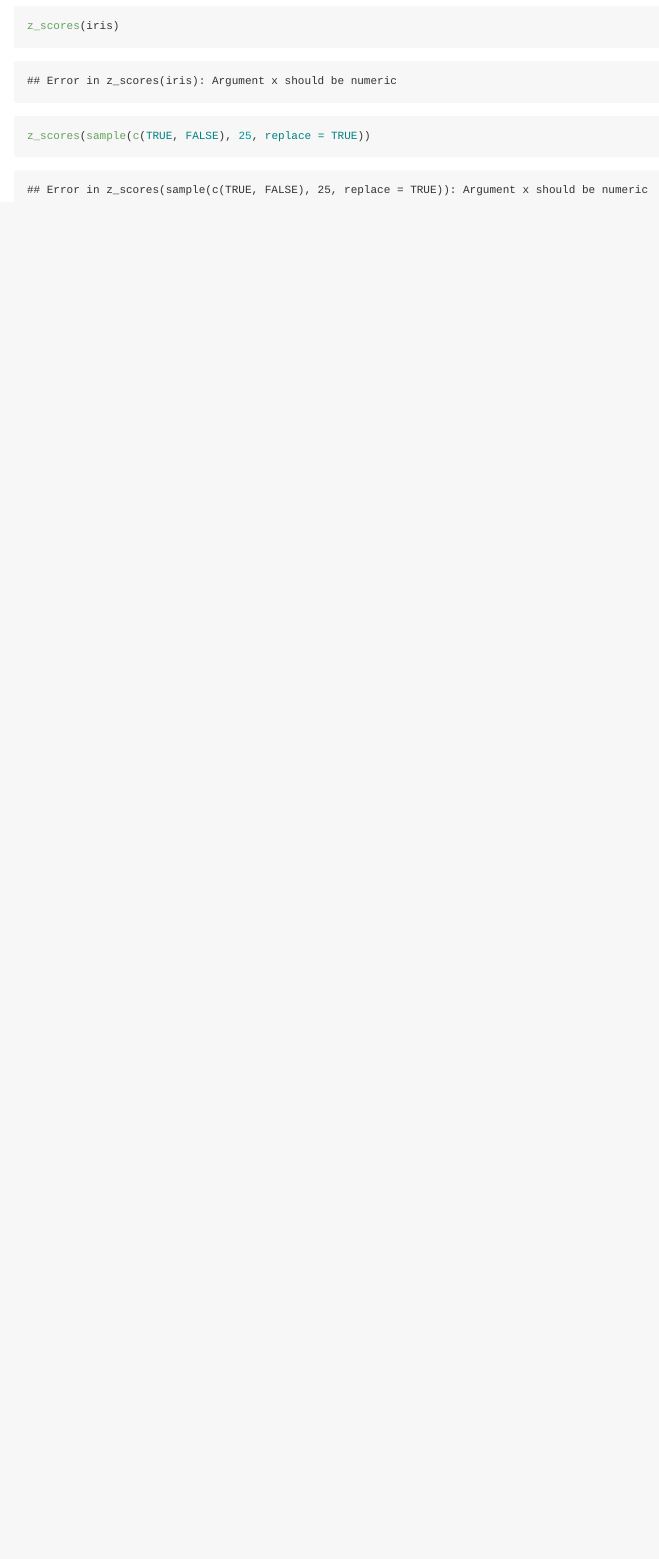
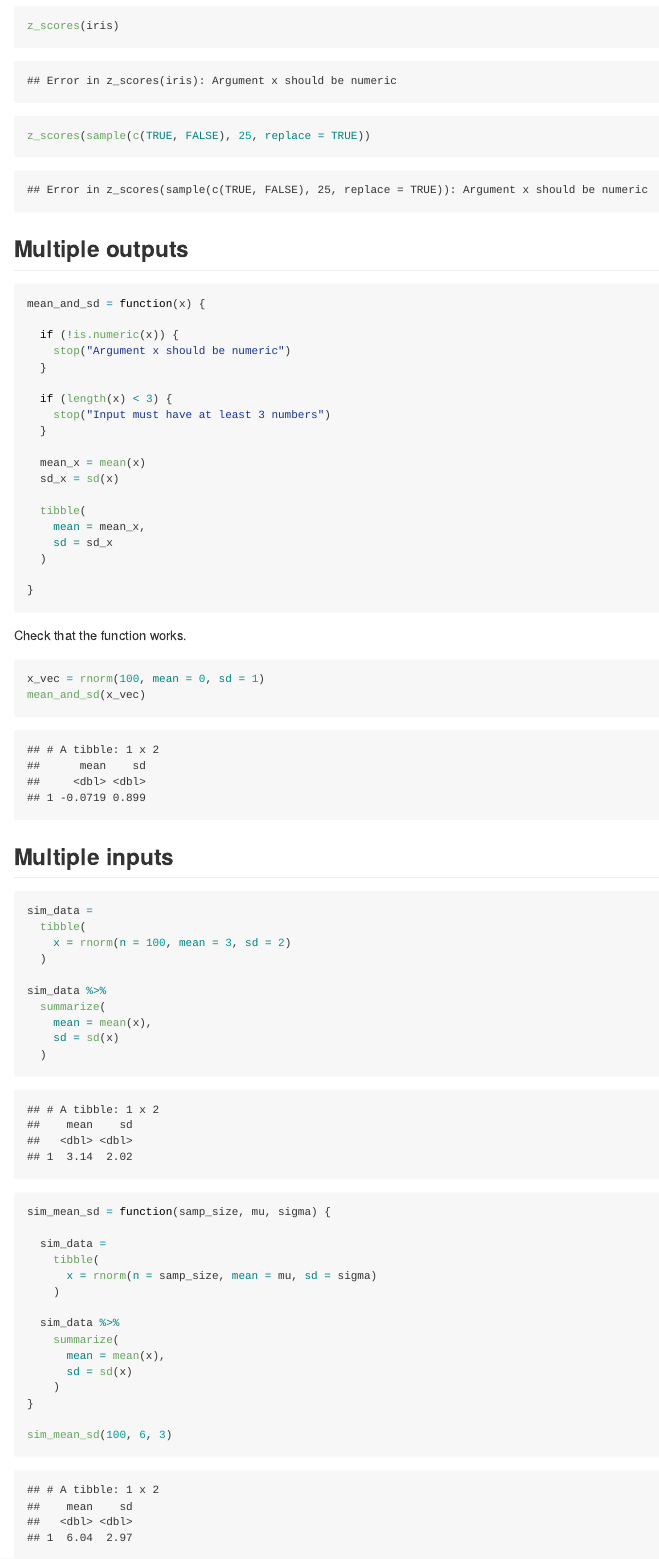
Before and after one commit to wwzoey/iteration, an R Markdown document (writing_functions.Rmd): the page in a window 1100 px wide, from 2460 px down. The pictures show the output file writing_functions.md that the author committed with the source, drawn offline in the style of GitHub.

Commit message:
multiple outputs and inputs

````diff
--- a/writing_functions.Rmd
+++ b/writing_functions.Rmd
@@ -65,3 +65,68 @@ z_scores("my name is jeff")
 z_scores(iris)
 z_scores(sample(c(TRUE, FALSE), 25, replace = TRUE))
 ```
+
+## Multiple outputs
+
+```{r}
+mean_and_sd = function(x) {
+
+  if (!is.numeric(x)) {
+    stop("Argument x should be numeric")
+  }
+
+  if (length(x) < 3) {
+    stop("Input must have at least 3 numbers")
+  }
+
+  mean_x = mean(x)
+  sd_x = sd(x)
+
+  tibble(
+    mean = mean_x,
+    sd = sd_x
+  )
+
+}
+
+```
+
+Check that the function works.
+
+```{r}
+x_vec = rnorm(100, mean = 0, sd = 1)
+mean_and_sd(x_vec)
+```
+
+## Multiple inputs
+
+```{r}
+sim_data =
+  tibble(
+    x = rnorm(n = 100, mean = 3, sd = 2)
+  )
+
+sim_data %>%
+  summarize(
+    mean = mean(x),
+    sd = sd(x)
+  )
+```
+
+```{r}
+sim_mean_sd = function(samp_size, mu, sigma) {
+
+  sim_data =
+    tibble(
+      x = rnorm(n = samp_size, mean = mu, sd = sigma)
+    )
+
+  sim_data %>%
+    summarize(
+      mean = mean(x),
+      sd = sd(x)
+    )
+}
+
+sim_mean_sd(100, 6, 3)
+```
````
Also changed, not shown: writing_functions.md.
